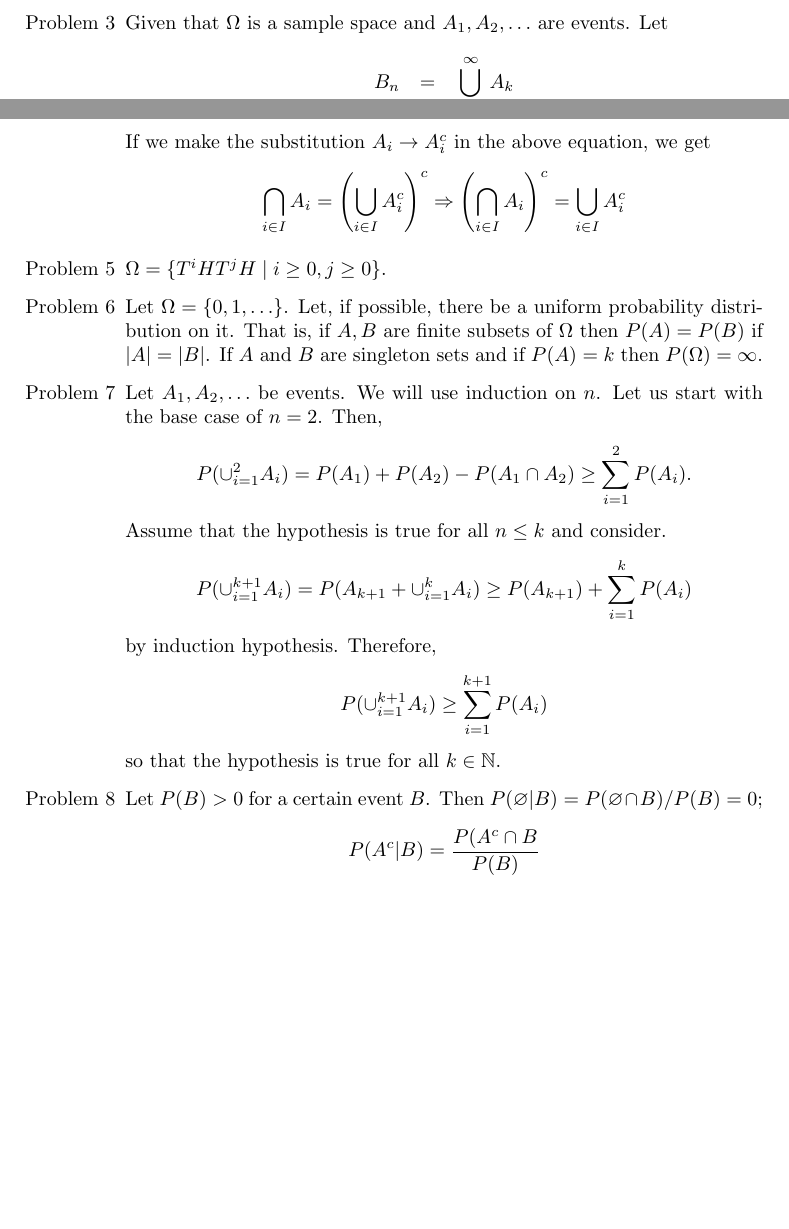
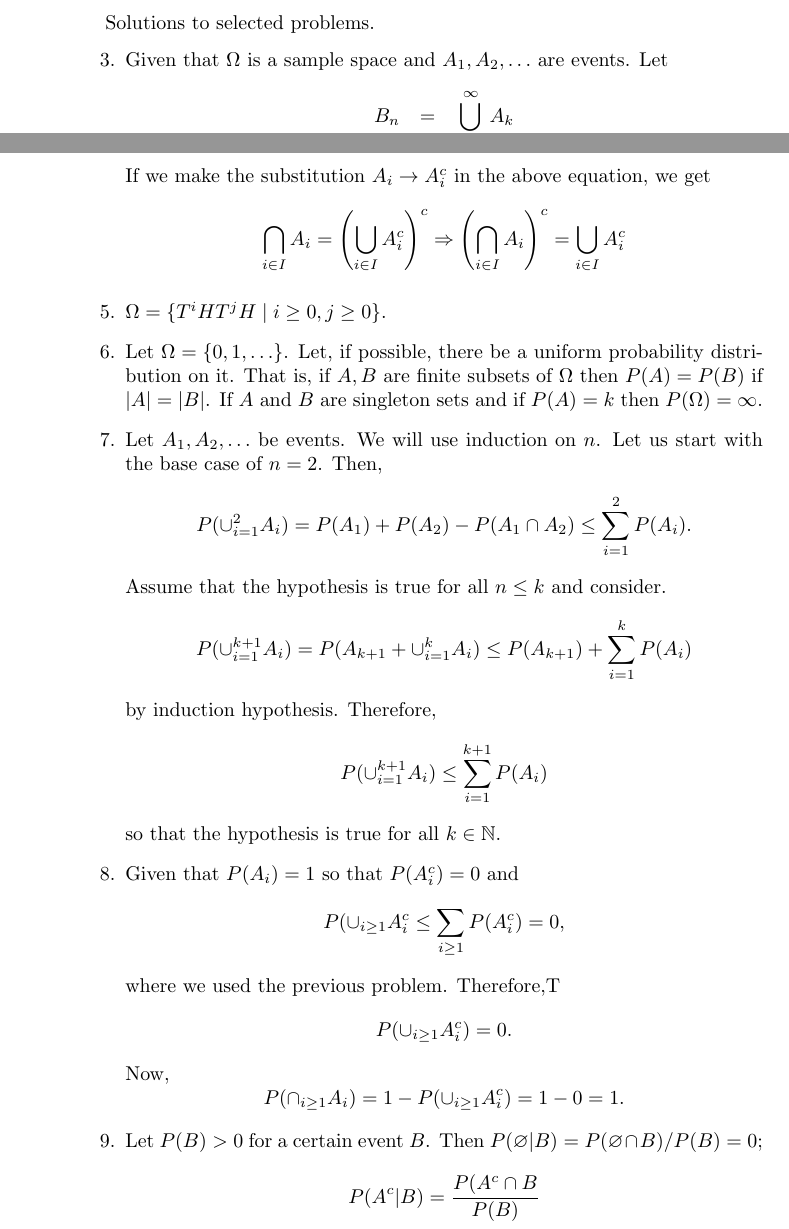
Before and after one commit to drameyjoshi/statistics, a LaTeX document (all-of-stats/chap1.tex): two parts of pages 1 and 2 of 2 before the commit and two parts of pages 1 and 2 of 4 after it, joined at a grey line, cut at the place of the change, the shorter picture padded with empty space. Compiled offline with pdfLaTeX.

Commit message:
Problems in chapter 1.

```diff
--- a/all-of-stats/chap1.tex
+++ b/all-of-stats/chap1.tex
@@ -3,8 +3,9 @@
 \newcommand{\son}{\mathbb{N}}
 
 \begin{document}
+Solutions to selected problems.
 \begin{enumerate}
-\item[Problem 3] Given that $\Omega$ is a sample space and $A_1, A_2, \ldots$ are
+\item[3.] Given that $\Omega$ is a sample space and $A_1, A_2, \ldots$ are
 events. Let
 \begin{eqnarray*}
 B_n &=& \bigcup_{k=n}^\infty A_k \\
@@ -65,30 +66,43 @@ get
 \left(\bigcap_{i \in I}A_i\right)^c = \bigcup_{i \in I}A_i^c
 \]
 
-\item[Problem 5] $\Omega = \{T^i H T^j H\;|\; i \ge 0, j \ge 0\}$.
+\item[5.] $\Omega = \{T^i H T^j H\;|\; i \ge 0, j \ge 0\}$.
 
-\item[Problem 6] Let $\Omega = \{0, 1, \ldots\}$. Let, if possible, there be a
+\item[6.] Let $\Omega = \{0, 1, \ldots\}$. Let, if possible, there be a
 uniform probability distribution on it. That is, if $A, B$ are finite subsets of
 $\Omega$ then $P(A) = P(B)$ if $|A| = |B|$. If $A$ and $B$ are singleton sets
 and if $P(A) = k$ then $P(\Omega) = \infty$.
 
-\item[Problem 7] Let $A_1, A_2, \ldots$ be events. We will use induction on $n$.
+\item[7.] Let $A_1, A_2, \ldots$ be events. We will use induction on $n$.
 Let us start with the base case of $n = 2$. Then,
 \[
-P(\cup_{i=1}^2 A_i) = P(A_1) + P(A_2) - P(A_1 \cap A_2) \ge \sum_{i=1}^2 P(A_i).
+P(\cup_{i=1}^2 A_i) = P(A_1) + P(A_2) - P(A_1 \cap A_2) \le \sum_{i=1}^2 P(A_i).
 \]
 Assume that the hypothesis is true for all $n \le k$ and consider.
 \[
-P(\cup_{i=1}^{k+1} A_i) = P(A_{k+1} + \cup_{i=1}^k A_i) \ge P(A_{k+1}) +
+P(\cup_{i=1}^{k+1} A_i) = P(A_{k+1} + \cup_{i=1}^k A_i) \le P(A_{k+1}) +
 \sum_{i=1}^k P(A_i)
 \]
 by induction hypothesis. Therefore,
 \[
-P(\cup_{i=1}^{k+1} A_i) \ge \sum_{i=1}^{k+1} P(A_i)
+P(\cup_{i=1}^{k+1} A_i) \le \sum_{i=1}^{k+1} P(A_i)
 \]
 so that the hypothesis is true for all $k \in \son$.
 
-\item[Problem 8] Let $P(B) > 0$ for a certain event $B$. Then $P(\varnothing|B)
+\item[8.] Given that $P(A_i) = 1$ so that $P(A_i^c) = 0$ and
+\[
+P(\cup_{i \ge 1} A_i^c \le \sum_{i \ge 1} P(A_i^c) = 0,
+\]
+where we used the previous problem. Therefore,T
+\[
+P(\cup_{i \ge 1} A_i^c) = 0.
+\]
+Now,
+\[
+P(\cap_{i \ge 1}A_i) = 1 - P(\cup_{i \ge 1}A_i^c) = 1 - 0 = 1.
+\]
+
+\item[9.] Let $P(B) > 0$ for a certain event $B$. Then $P(\varnothing|B)
 = P(\varnothing \cap B)/P(B) = 0$;
 \[
 P(A^c|B) = \frac{P(A^c \cap B}{P(B)}
```
Also changed, not shown: all-of-stats/chap1.tex (58 more changed lines).
